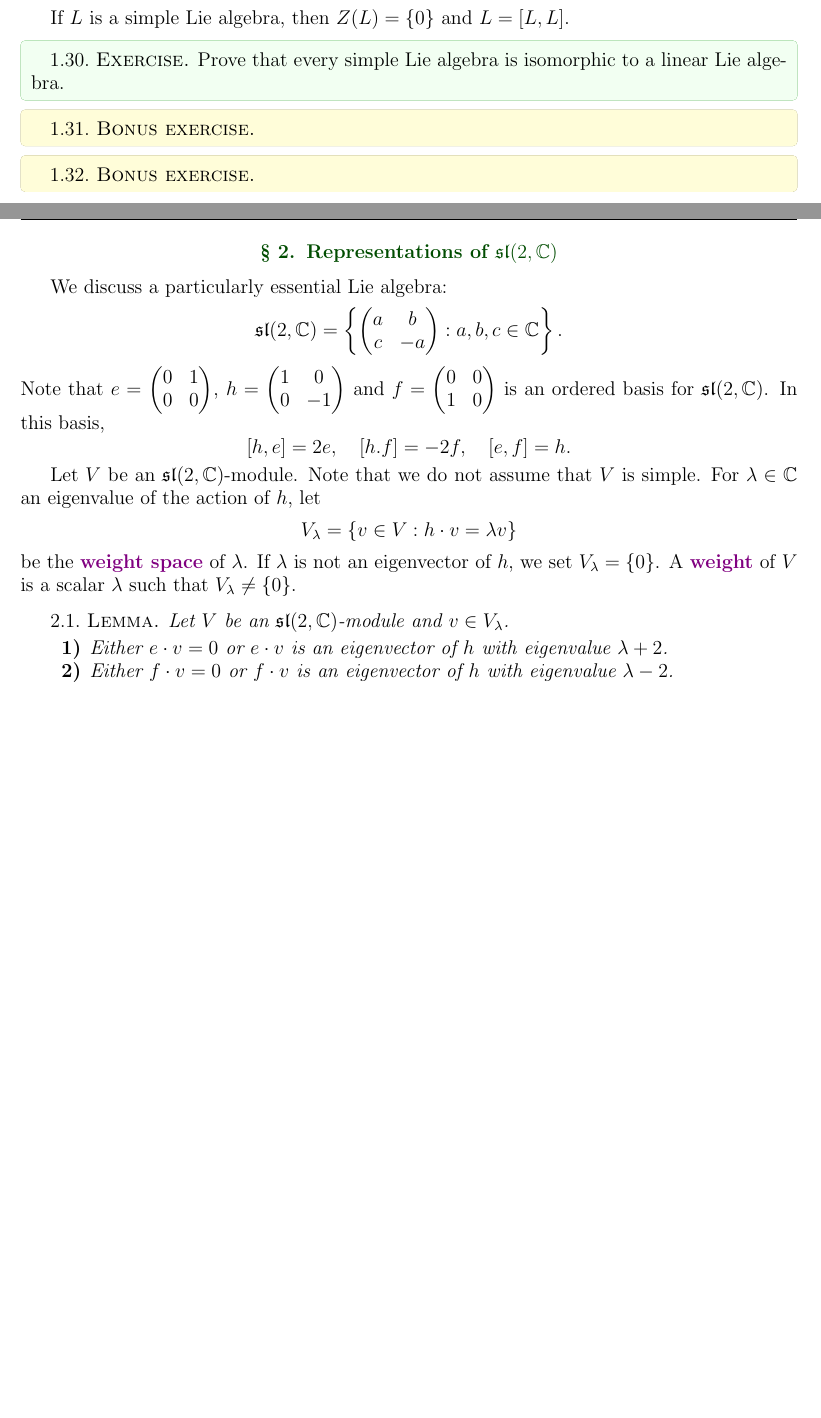
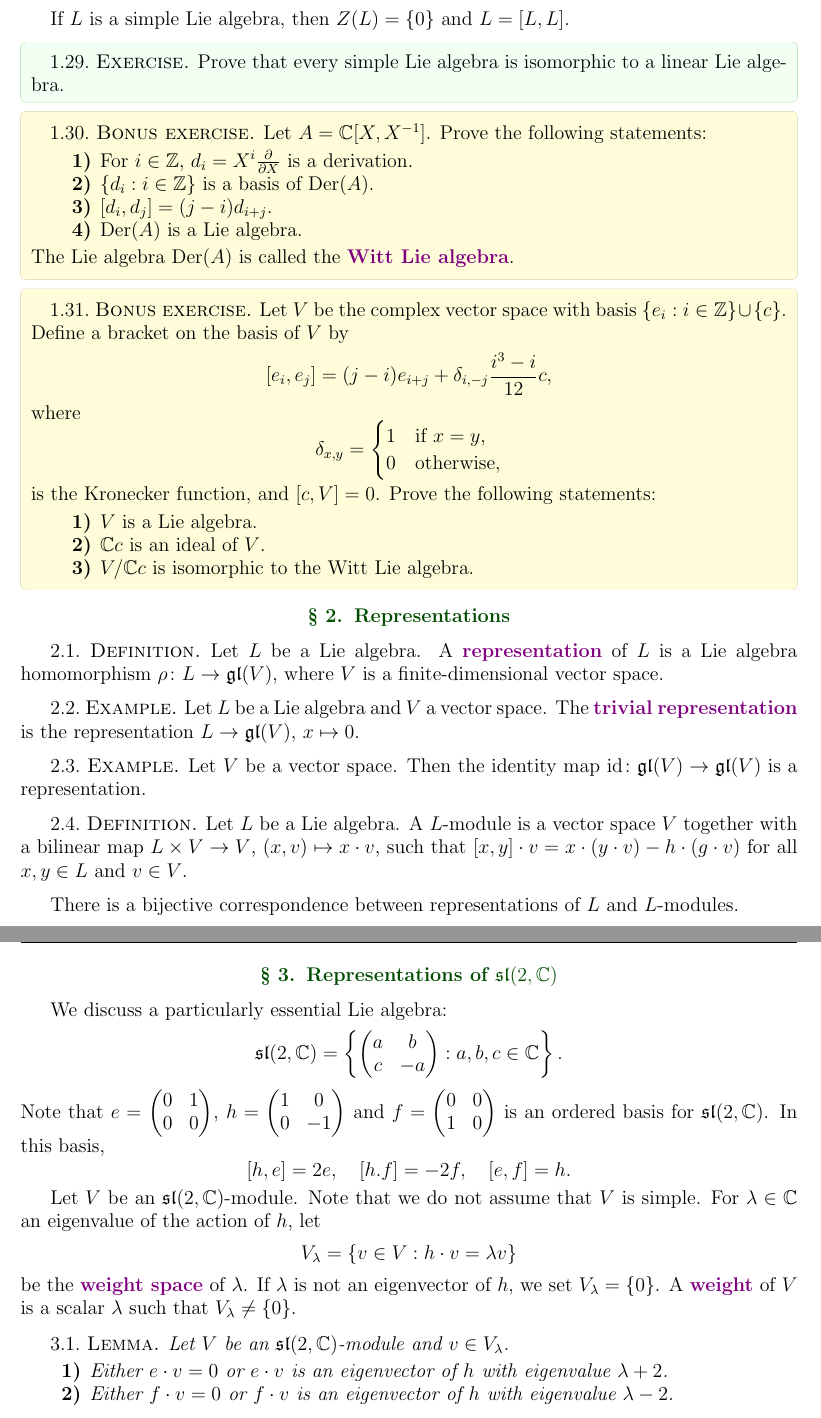
Before and after one commit to vendramin/lie, a LaTeX document (notes.tex, which reads 01.tex, A02.tex): two parts of pages 5 and 6 of 11 before the commit and two parts of pages 6 and 7 of 12 after it, joined at a grey line, cut so that both start at the same text, the shorter picture padded with empty space. Compiled offline with pdfLaTeX.

Commit message:
First two lectures

```diff
--- a/01.tex
+++ b/01.tex
@@ -283,13 +328,76 @@ If $L$ is a simple Lie algebra, then $Z(L)=\{0\}$ and $L=[L,L]$.
     a linear Lie algebra.
 \end{exercise}
 
-
-
 \begin{bonus}
 \index{Witt Lie algebra}
-
+Let $A=\C[X,X^{-1}]$. Prove the following statements:
+\begin{enumerate}
+  \item For $i\in\Z$, $d_i=X^i\frac{\partial}{\partial X}$ is a derivation.
+  \item $\{d_i:i\in\Z\}$ is a basis of $\operatorname{Der}(A)$.
+  \item $[d_i,d_j]=(j-i)d_{i+j}$.
+  \item $\operatorname{Der}(A)$ is a Lie algebra.
+\end{enumerate}
+The Lie algebra $\operatorname{Der}(A)$ is called the \emph{Witt Lie algebra}.
 \end{bonus}
 
 \begin{bonus}
 \index{Virasoro Lie algebra}
+Let $V$ be the complex vector space with basis $\{e_i:i\in\Z\}\cup\{c\}$.
+Define a bracket on the basis of $V$ by
+\[
+  [e_i,e_j]=(j-i)e_{i+j}+\delta_{i,-j}\frac{i^3-i}{12}c,
+\]
+where
+\[
+  \delta_{x,y}=\begin{cases}
+  1&\text{if $x=y$},\\
+  0&\text{otherwise},
+\end{cases}
+\]
+is the Kronecker function, and $[c,V]=0$. Prove the following statements:
+\begin{enumerate}
+  \item $V$ is a Lie algebra.
+  \item $\C c$ is an ideal of $V$.
+  \item $V/\C c$ is isomorphic to the Witt Lie algebra.
+\end{enumerate}
 \end{bonus}
+
+\section{Representations}
+
+\begin{definition}
+  Let $L$ be a Lie algebra. A \emph{representation} of $L$
+  is a Lie algebra homomorphism $\rho\colon L\to\gl(V)$, where
+  $V$ is a finite-dimensional vector space.
+\end{definition}
+
+\begin{example}
+  \index{Trivial representation}
+  Let $L$ be a Lie algebra and $V$ a vector space.
+  The \emph{trivial representation}
+  is the representation $L\to\gl(V)$, $x\mapsto 0$.
+\end{example}
+
+\begin{example}
+  \index{Tautological representation}
+  Let $V$ be a vector space. Then the identity map
+  $\id\colon\gl(V)\to\gl(V)$
+  is a representation.
+\end{example}
+
+\begin{definition}
+  \index{Module}
+  Let $L$ be a Lie algebra. A $L$-module
+  is a vector space $V$ together with a bilinear map
+  $L\times V\to V$, $(x,v)\mapsto x\cdot v$, such that
+  $[x,y]\cdot v=x\cdot (y\cdot v)-h\cdot (g\cdot v)$ for
+  all $x,y\in L$ and $v\in V$.
+\end{definition}
+
+There is a bijective correspondence between
+representations of $L$ and $L$-modules.
+
+%iFor a Lie algebra $L$, $\Mod{L}$ denotes
+%the category whose objects are $L$-modules and
+%morphisms are $L$-module homomorphisms. $\mod{L}$ is
+%the full subcategory of $\Mod{L}$ consisting of all
+%finitely generated $L$-modules.
--- a/A02.tex
+++ b/A02.tex
@@ -1,4 +1,4 @@
-\section{Representations of $\sl(2,\C)$}
+\section{Representations of \texorpdfstring{$\sl(2,\C)$}{sl(2,C)}}
 
 We discuss a particularly essential Lie algebra:
 \[
```
Also changed, not shown: 01.tex (107 more changed lines).
